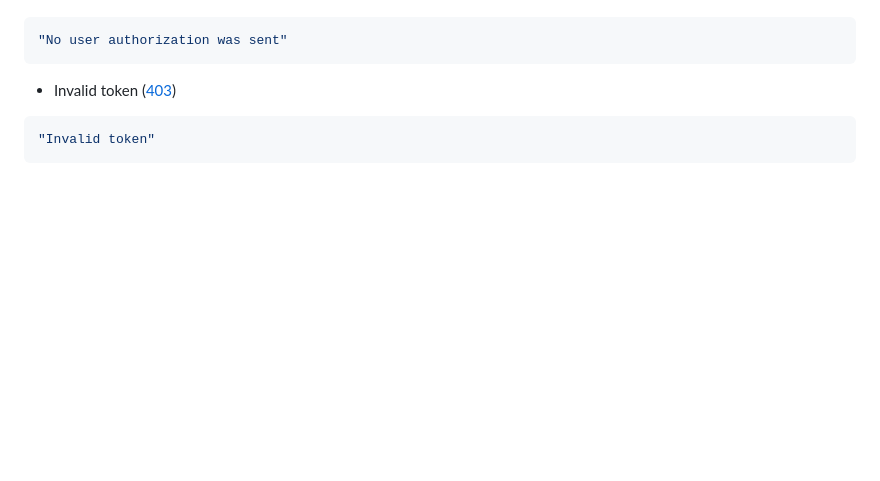
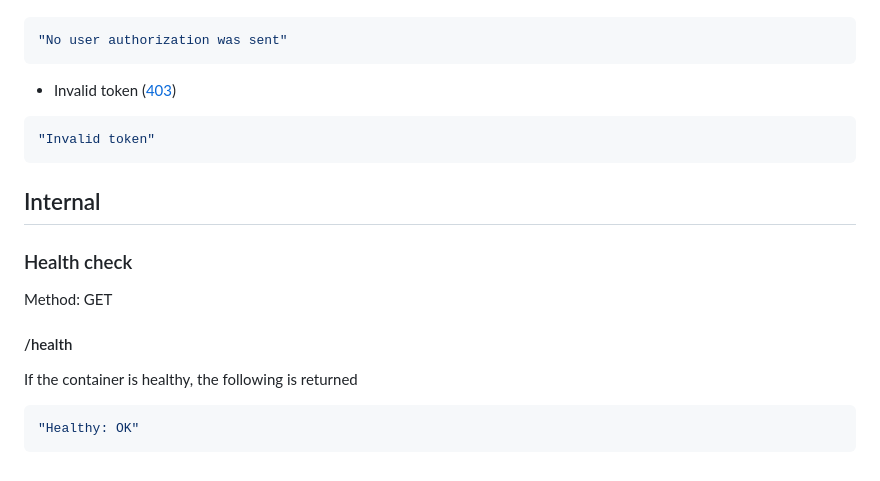
Before and after one commit to brukmula/BasilAppBackEnd, a Markdown page: DOCUMENTATION.md, the part around the change. GitHub-like rendering; blank space fills up the shorter version.

Commit message:
Added Docker health check note in DOCUMENTATION.md
Signed-off-by: Samuel Howard <sahoward42@tntech.edu>

````diff
--- a/DOCUMENTATION.md
+++ b/DOCUMENTATION.md
@@ -190,3 +190,12 @@ If the update was successful, the following will be returned
 ```js
 "Invalid token"
 ```
+
+## Internal
+### Health check
+Method: GET
+#### /health
+If the container is healthy, the following is returned
+```js
+"Healthy: OK"
+```
````
